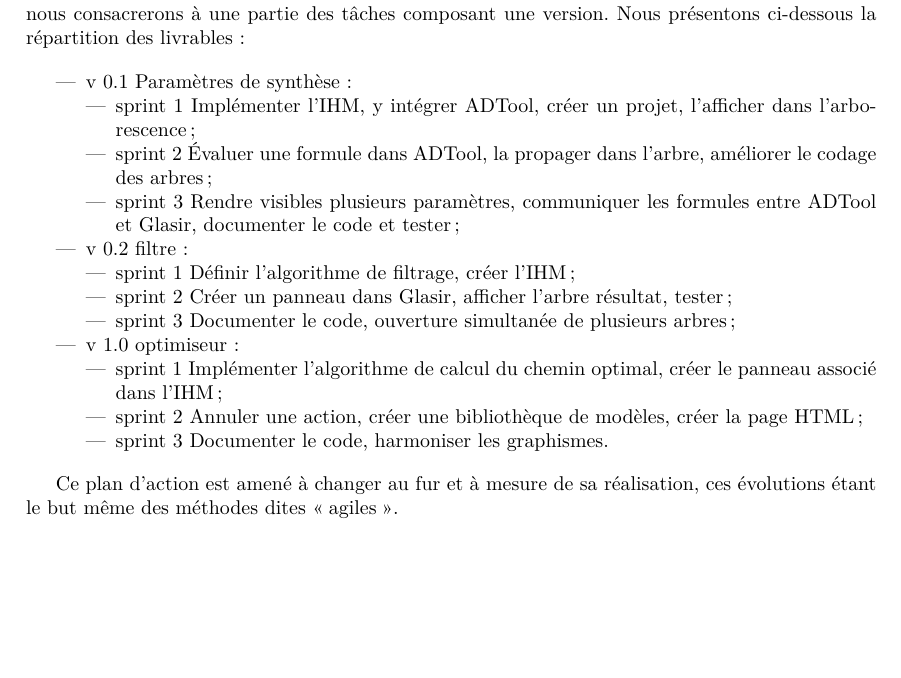
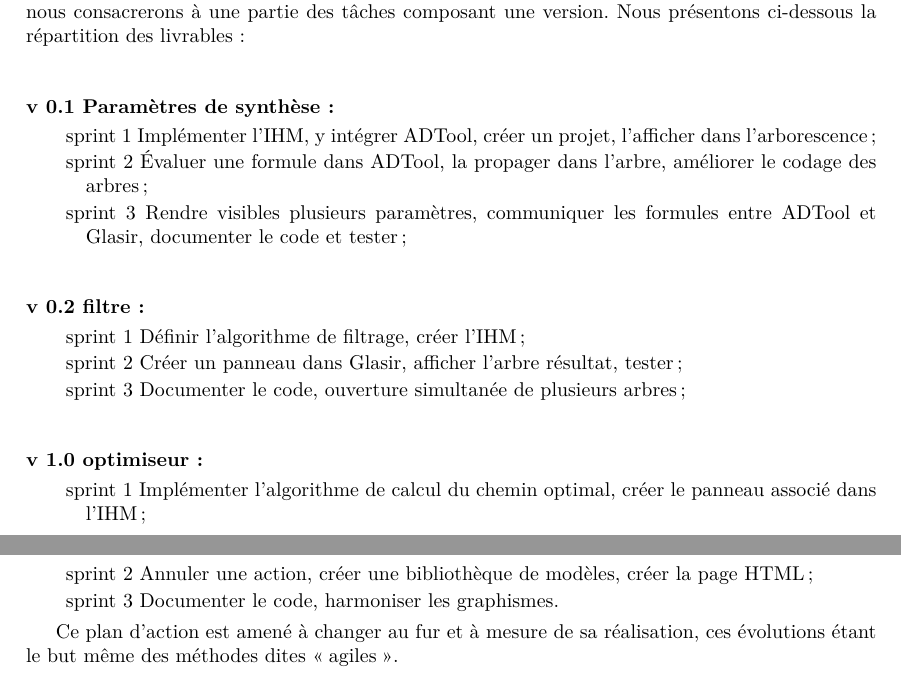
Before and after one commit to HKervadec/korrigolo, a LaTeX document (reports/3 - planification/main.tex, which reads reports/3 - planification/input/livrables.tex): part of page 6 of 10 before the commit and two parts of pages 6 and 7 of 10 after it, the two joined at a grey line, cut so that both start at the same text, the shorter picture padded with empty space. Compiled offline with pdfLaTeX.

Commit message:
[REPORT3] improve sprint

```diff
--- a/reports/3 - planification/input/livrables.tex
+++ b/reports/3 - planification/input/livrables.tex
@@ -5,26 +5,25 @@
 	Chaque version sera composée de sprints au cours desquels nous nous consacrerons à une partie des tâches composant une version.
 	Nous présentons ci-dessous la répartition des livrables :
 
-	\begin{itemize}
-		\item{v 0.1} Paramètres de synthèse :
-		\begin{itemize}
+	\paragraph{v 0.1 Paramètres de synthèse :}
+		\begin{description}
 			\item{sprint 1} Implémenter l'IHM, y intégrer ADTool, créer un projet, l'afficher dans l'arborescence ;
 			\item{sprint 2} Évaluer une formule dans ADTool, la propager dans l'arbre, améliorer le codage des arbres ;
 			\item{sprint 3} Rendre visibles plusieurs paramètres, communiquer les formules entre ADTool et \glasir{}, documenter le code et tester ;
-		\end{itemize}
-		\item{v 0.2} filtre :
-		\begin{itemize}
+		\end{description}
+	\paragraph{v 0.2 filtre :}
+		\begin{description}
 			\item{sprint 1} Définir l'algorithme de filtrage, créer l'IHM ;
 			\item{sprint 2} Créer un panneau dans \glasir{}, afficher l'arbre résultat, tester ;
 			\item{sprint 3} Documenter le code, ouverture simultanée de plusieurs arbres ;
-		\end{itemize}
-		\item{v 1.0} optimiseur :
-		\begin{itemize}
+		\end{description}
+	\paragraph{v 1.0 optimiseur : }
+		\begin{description}
 			\item{sprint 1} Implémenter l'algorithme de calcul du chemin optimal, créer le panneau associé dans l'IHM ;
 			\item{sprint 2} Annuler une action, créer une bibliothèque de modèles, créer la page HTML ;
 			\item{sprint 3} Documenter le code, harmoniser les graphismes.
-		\end{itemize}
-	\end{itemize}
+		\end{description}
+
 
 
 	Ce plan d'action est amené à changer au fur et à mesure de sa réalisation, ces évolutions étant le but même des méthodes dites \og agiles \fg.
```
